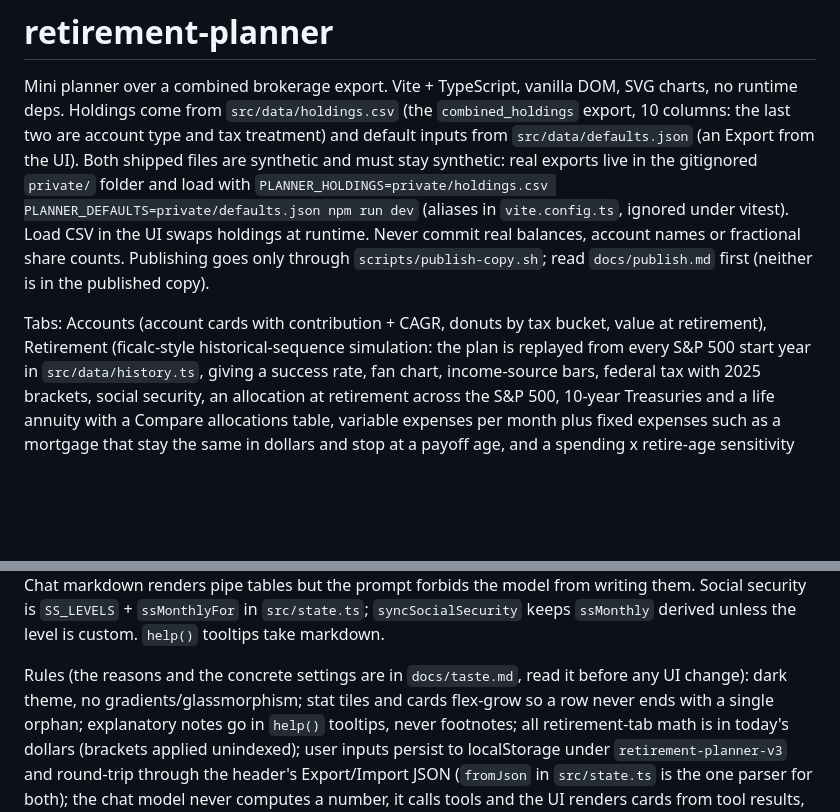
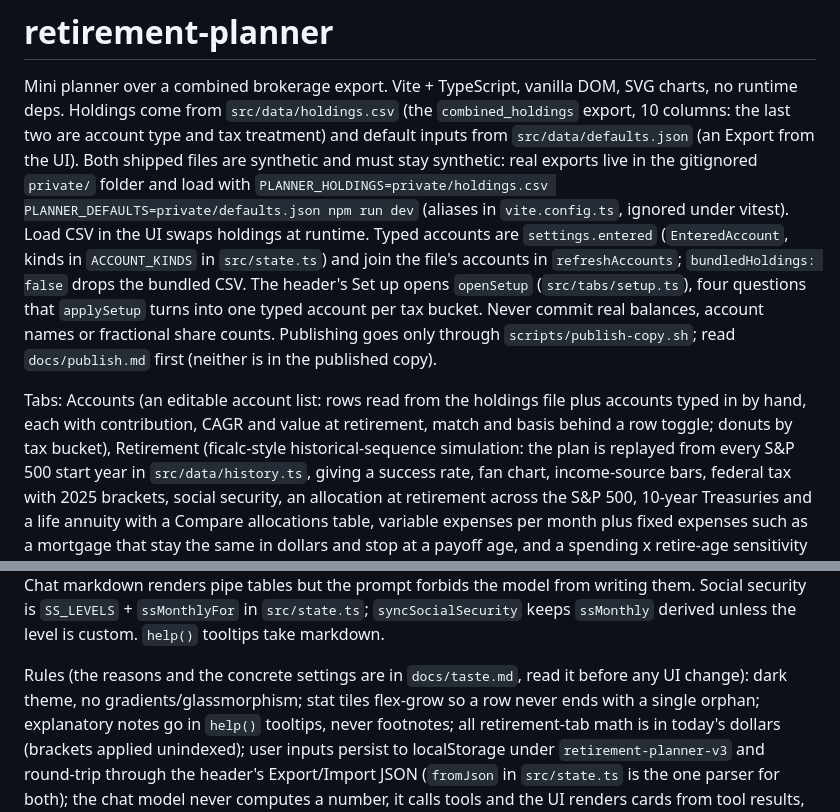
Before and after one commit to Calculator5329/retirement-planner, a Markdown page: CLAUDE.md, 2 parts joined by grey strips. Rendered like a GitHub page; blank space fills up the shorter version.

```diff
--- a/CLAUDE.md
+++ b/CLAUDE.md
@@ -8,13 +8,19 @@ from the UI). Both shipped files are synthetic and must stay synthetic: real
 exports live in the gitignored `private/` folder and load with
 `PLANNER_HOLDINGS=private/holdings.csv PLANNER_DEFAULTS=private/defaults.json
 npm run dev` (aliases in `vite.config.ts`, ignored under vitest). Load CSV in
-the UI swaps holdings at runtime. Never commit real balances, account names or
+the UI swaps holdings at runtime. Typed accounts are `settings.entered`
+(`EnteredAccount`, kinds in `ACCOUNT_KINDS` in `src/state.ts`) and join the
+file's accounts in `refreshAccounts`; `bundledHoldings: false` drops the
+bundled CSV. The header's Set up opens `openSetup` (`src/tabs/setup.ts`), four
+questions that `applySetup` turns into one typed account per tax bucket. Never commit real balances, account names or
 fractional share counts. Publishing goes only through
 `scripts/publish-copy.sh`; read `docs/publish.md` first (neither is in the
 published copy).
 
-Tabs: Accounts (account cards with contribution + CAGR, donuts by tax bucket,
-value at retirement), Retirement (ficalc-style historical-sequence simulation:
+Tabs: Accounts (an editable account list: rows read from the holdings file
+plus accounts typed in by hand, each with contribution, CAGR and value at
+retirement, match and basis behind a row toggle; donuts by tax bucket),
+Retirement (ficalc-style historical-sequence simulation:
 the plan is replayed from every S&P 500 start year in `src/data/history.ts`,
 giving a success rate, fan chart, income-source bars, federal tax with 2025
 brackets, social security, an allocation at retirement across the S&P 500,
@@ -50,7 +56,7 @@ the model from writing them. Social security is `SS_LEVELS` + `ssMonthlyFor` in
 level is custom. `help()` tooltips take markdown.
 
 Rules (the reasons and the concrete settings are in `docs/taste.md`, read it
-before any UI change): dark theme, no gradients/glassmorphism; stat tiles and cards flex-grow
+before any UI change): dark theme, no gradients/glassmorphism; stat tiles flex-grow
 so a row never ends with a single orphan; explanatory notes go in `help()` tooltips, never footnotes; all retirement-tab math is in
 today's dollars (brackets applied unindexed); user inputs persist to
 localStorage under `retirement-planner-v3` and round-trip through the header's
```
Also changed, not shown: README.md (+4 -4 lines), docs/taste.md (+1 -1 lines), docs/img/accounts.png, docs/img/retirement.png, 12 other files.
